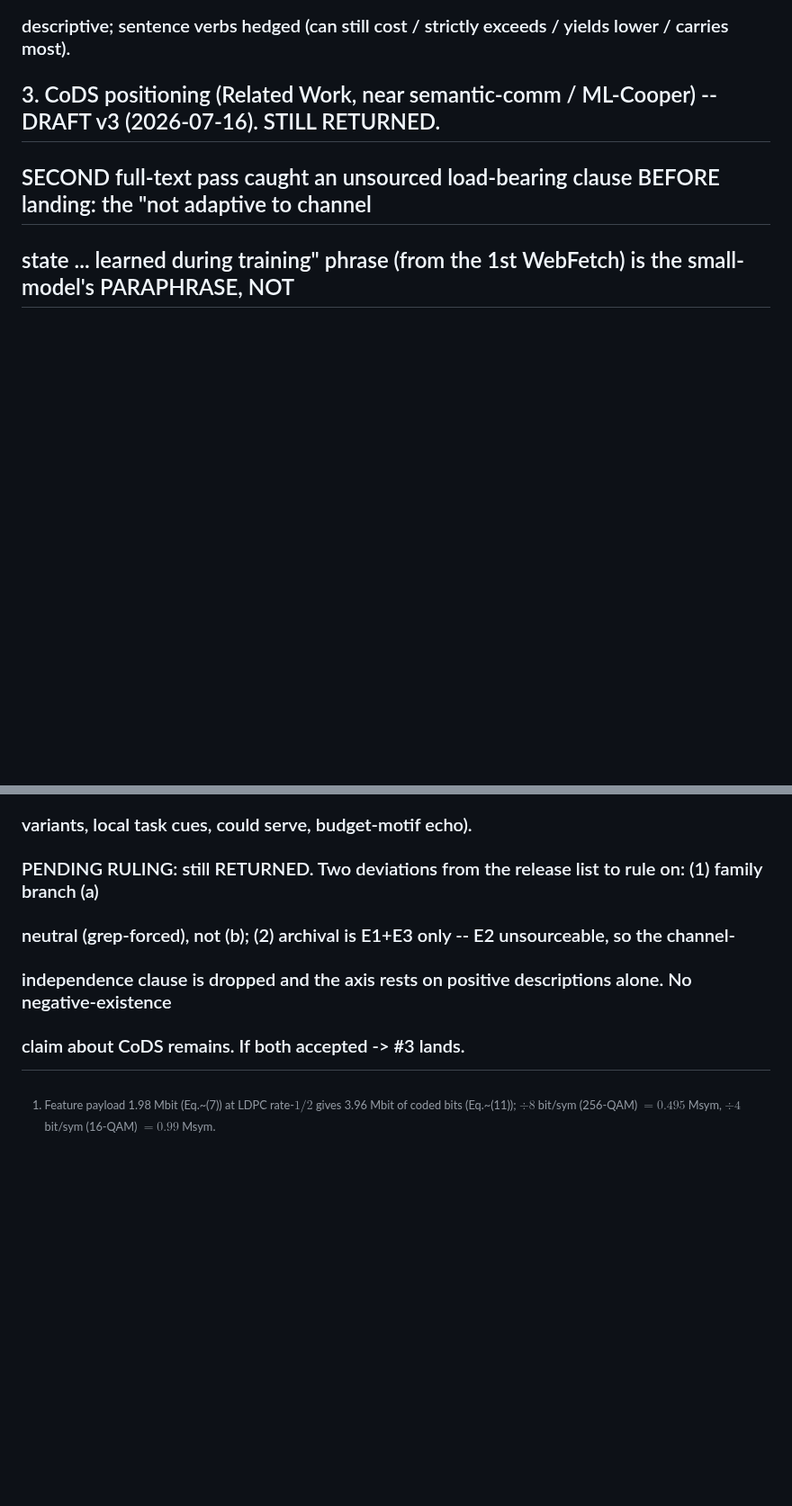
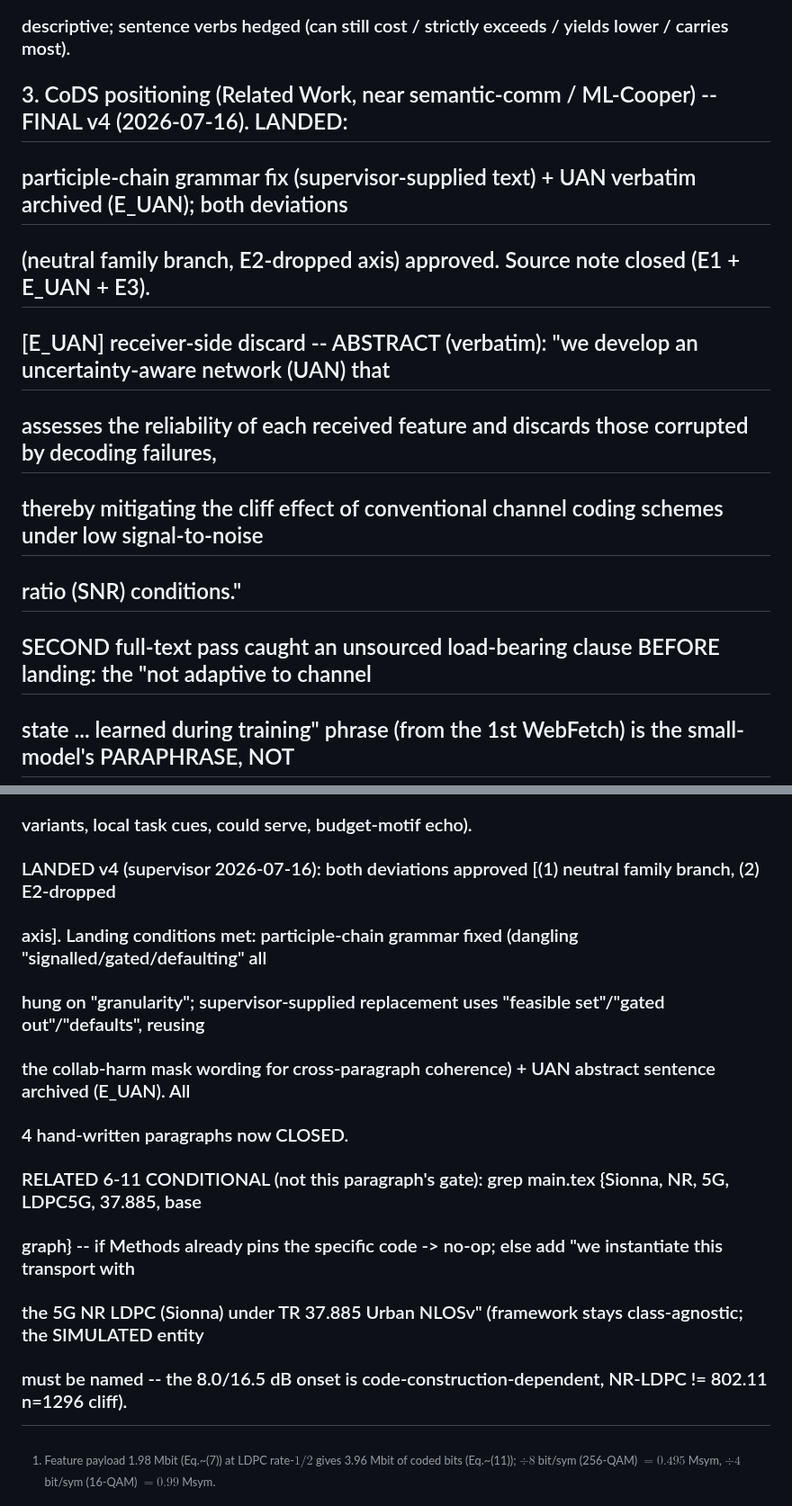
Before and after one commit to pyyue9836/ca-tosg, a Markdown page: paper1/results/PARAGRAPH_DRAFTS.md, 2 parts joined by grey strips. Shown at 90% size. Drawn GitHub-style; blank space fills up the shorter version.

```diff
--- a/paper1/results/PARAGRAPH_DRAFTS.md
+++ b/paper1/results/PARAGRAPH_DRAFTS.md
@@ -118,7 +118,13 @@ late_num_gt: test 15.2 / validate 27.8 / culver 41.0). Cross-refs \S\ref{sec:met
 ### WORDING SELF-CHECK: the one directional magnitude (-0.0147) carries a CI excluding 0; the two fracs are
 ### descriptive; sentence verbs hedged (can still cost / strictly exceeds / yields lower / carries most).
 
-## 3. CoDS positioning (Related Work, near semantic-comm / ML-Cooper) -- DRAFT v3 (2026-07-16). STILL RETURNED.
+## 3. CoDS positioning (Related Work, near semantic-comm / ML-Cooper) -- FINAL v4 (2026-07-16). LANDED:
+## participle-chain grammar fix (supervisor-supplied text) + UAN verbatim archived (E_UAN); both deviations
+## (neutral family branch, E2-dropped axis) approved. Source note closed (E1 + E_UAN + E3).
+##   [E_UAN] receiver-side discard -- ABSTRACT (verbatim): "we develop an uncertainty-aware network (UAN) that
+##        assesses the reliability of each received feature and discards those corrupted by decoding failures,
+##        thereby mitigating the cliff effect of conventional channel coding schemes under low signal-to-noise
+##        ratio (SNR) conditions."
 ## SECOND full-text pass caught an unsourced load-bearing clause BEFORE landing: the "not adaptive to channel
 ## state ... learned during training" phrase (from the 1st WebFetch) is the small-model's PARAPHRASE, NOT
 ## verbatim in the paper (2nd WebFetch: "cannot locate a verbatim statement"). Per verbatim-only, the clause
@@ -172,7 +179,12 @@ DISTINCT from gan2026scomcp (SComCP, 7 authors, TVT2026) -- do not conflate the
 ### clause DROPPED as unsourceable). PRECISION-2 "filtering the cliff" -> "discards ... corrupted ...,
 ### mitigating the LDPC cliff". Retained v1->v2 fixes (discards-not-repairs, 2-bit request, feature-level
 ### variants, local task cues, could serve, budget-motif echo).
-### PENDING RULING: still RETURNED. Two deviations from the release list to rule on: (1) family branch (a)
-### neutral (grep-forced), not (b); (2) archival is E1+E3 only -- E2 unsourceable, so the channel-
-### independence clause is dropped and the axis rests on positive descriptions alone. No negative-existence
-### claim about CoDS remains. If both accepted -> #3 lands.
+### LANDED v4 (supervisor 2026-07-16): both deviations approved [(1) neutral family branch, (2) E2-dropped
+### axis]. Landing conditions met: participle-chain grammar fixed (dangling "signalled/gated/defaulting" all
+### hung on "granularity"; supervisor-supplied replacement uses "feasible set"/"gated out"/"defaults", reusing
+### the collab-harm mask wording for cross-paragraph coherence) + UAN abstract sentence archived (E_UAN). All
+### 4 hand-written paragraphs now CLOSED.
+### RELATED 6-11 CONDITIONAL (not this paragraph's gate): grep main.tex {Sionna, NR, 5G, LDPC5G, 37.885, base
+### graph} -- if Methods already pins the specific code -> no-op; else add "we instantiate this transport with
+### the 5G NR LDPC (Sionna) under TR 37.885 Urban NLOSv" (framework stays class-agnostic; the SIMULATED entity
+### must be named -- the 8.0/16.5 dB onset is code-construction-dependent, NR-LDPC != 802.11 n=1296 cliff).
```
Also changed, not shown: other parts of paper1/results/PARAGRAPH_DRAFTS.md (+4 -3 lines), paper1/results/PHASE_F_HANDOFF.md (+9 -0 lines), paper1/results/PHASE_F_TEX_CHECKLIST.md (+5 -0 lines).
